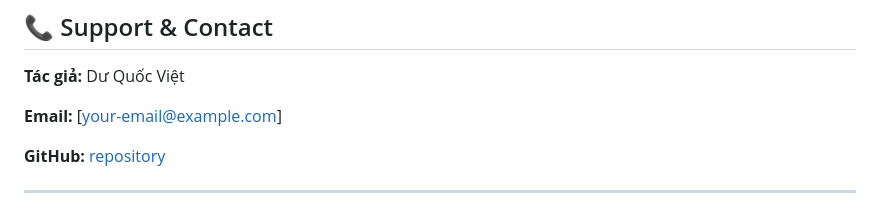
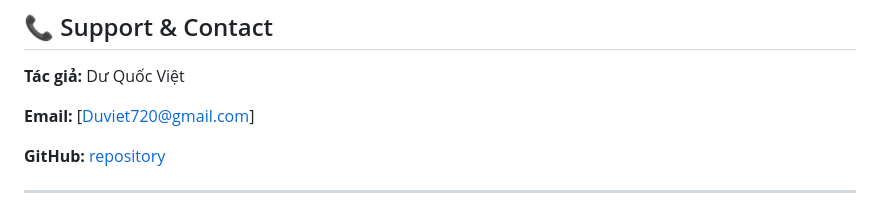
Before and after one commit to viet-du/Craw-linkedln-Back-end-basic-, a Markdown page: README_COMPLETE.md, the part around the change. Drawn GitHub-style.

```diff
--- a/README_COMPLETE.md
+++ b/README_COMPLETE.md
@@ -1608,7 +1608,7 @@ Indexes:
 
 **Tác giả:** Dư Quốc Việt
 
-**Email:** [your-email@example.com]
+**Email:** [Duviet720@gmail.com]
 
 **GitHub:** [repository](https://github.com/viet-du/Craw-linkedln-Back-end-basic-)
 
```
